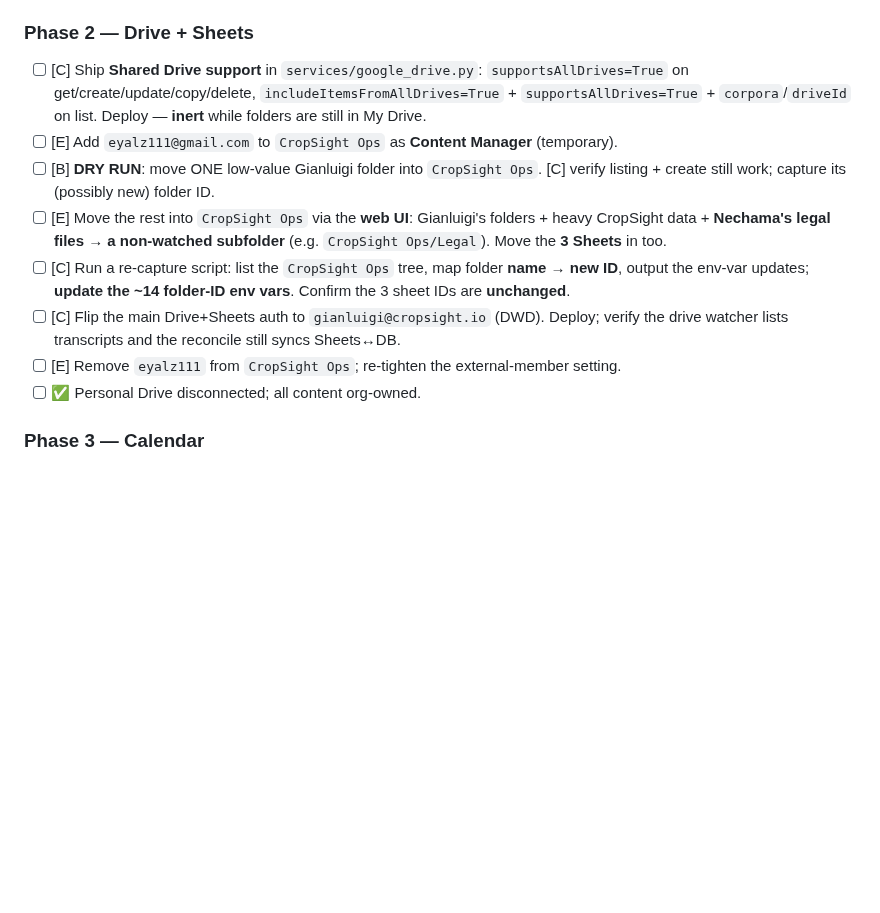
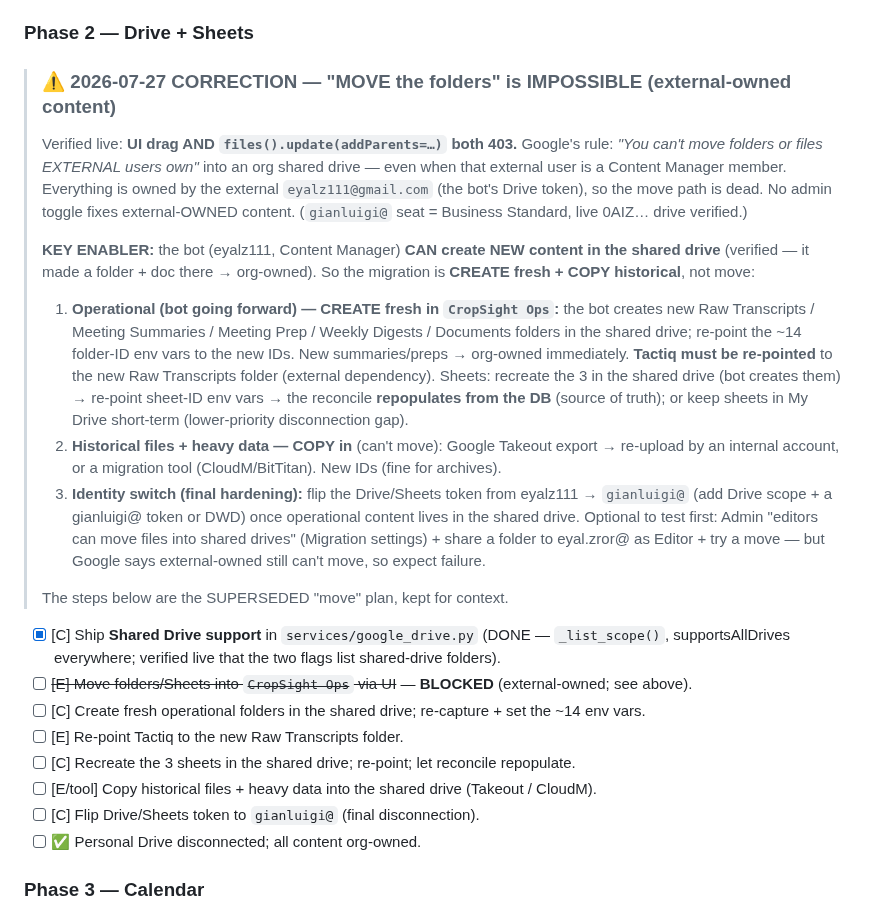
Before and after one commit to Eyalz111/Gianluigi-Cropsight, a Markdown page: docs/WORKSPACE_MIGRATION_2026_07.md, the part around the change. Rendered like a GitHub page; blank space fills up the shorter version.

Commit message:
docs(migration): P2 corrected — cannot MOVE external-owned content; create-fresh + copy
Live-verified UI + files().update both 403: Google forbids moving folders/files an
EXTERNAL user owns into an org shared drive (eyalz111 owns everything). Rewrote P2:
CREATE fresh operational folders/sheets in CropSight Ops (the bot, a Content
Manager, CAN create there -> org-owned), re-point env vars, re-point Tactiq; COPY
historical + heavy data (Takeout/CloudM, new IDs); flip Drive/Sheets token to
gianluigi@ as the final disconnection.

Co-Authored-By: Claude Opus 4.8 (1M context) <noreply@anthropic.com>
Claude-Session: https://claude.ai/code/session_01EpuoAxXWr1cM1cQDER5M4W

```diff
--- a/docs/WORKSPACE_MIGRATION_2026_07.md
+++ b/docs/WORKSPACE_MIGRATION_2026_07.md
@@ -113,21 +113,43 @@ impersonation of `gianluigi@cropsight.io` instead of a refresh token.
 - [ ] ✅ Personal Gmail disconnected from ingestion **and** sending; self-loop class gone.
 
 ### Phase 2 — Drive + Sheets
-- [ ] [C] Ship **Shared Drive support** in `services/google_drive.py`: `supportsAllDrives=True`
-      on get/create/update/copy/delete, `includeItemsFromAllDrives=True` + `supportsAllDrives=True`
-      + `corpora`/`driveId` on list. Deploy — **inert** while folders are still in My Drive.
-- [ ] [E] Add `eyalz111@gmail.com` to `CropSight Ops` as **Content Manager** (temporary).
-- [ ] [B] **DRY RUN**: move ONE low-value Gianluigi folder into `CropSight Ops`. [C] verify
-      listing + create still work; capture its (possibly new) folder ID.
-- [ ] [E] Move the rest into `CropSight Ops` via the **web UI**:
-      Gianluigi's folders + heavy CropSight data + **Nechama's legal files → a non-watched
-      subfolder** (e.g. `CropSight Ops/Legal`). Move the **3 Sheets** in too.
-- [ ] [C] Run a re-capture script: list the `CropSight Ops` tree, map folder **name → new ID**,
-      output the env-var updates; **update the ~14 folder-ID env vars**. Confirm the 3 sheet
-      IDs are **unchanged**.
-- [ ] [C] Flip the main Drive+Sheets auth to `gianluigi@cropsight.io` (DWD). Deploy; verify
-      the drive watcher lists transcripts and the reconcile still syncs Sheets↔DB.
-- [ ] [E] Remove `eyalz111` from `CropSight Ops`; re-tighten the external-member setting.
+
+> ### ⚠️ 2026-07-27 CORRECTION — "MOVE the folders" is IMPOSSIBLE (external-owned content)
+> Verified live: **UI drag AND `files().update(addParents=…)` both 403.** Google's rule:
+> *"You can't move folders or files EXTERNAL users own"* into an org shared drive — even when
+> that external user is a Content Manager member. Everything is owned by the external
+> `eyalz111@gmail.com` (the bot's Drive token), so the move path is dead. No admin toggle fixes
+> external-OWNED content. (`gianluigi@` seat = Business Standard, live 0AIZ… drive verified.)
+>
+> **KEY ENABLER:** the bot (eyalz111, Content Manager) **CAN create NEW content in the shared
+> drive** (verified — it made a folder + doc there → org-owned). So the migration is
+> **CREATE fresh + COPY historical**, not move:
+>
+> 1. **Operational (bot going forward) — CREATE fresh in `CropSight Ops`:** the bot creates new
+>    Raw Transcripts / Meeting Summaries / Meeting Prep / Weekly Digests / Documents folders in
+>    the shared drive; re-point the ~14 folder-ID env vars to the new IDs. New summaries/preps →
+>    org-owned immediately. **Tactiq must be re-pointed** to the new Raw Transcripts folder
+>    (external dependency). Sheets: recreate the 3 in the shared drive (bot creates them) →
+>    re-point sheet-ID env vars → the reconcile **repopulates from the DB** (source of truth);
+>    or keep sheets in My Drive short-term (lower-priority disconnection gap).
+> 2. **Historical files + heavy data — COPY in** (can't move): Google Takeout export → re-upload
+>    by an internal account, or a migration tool (CloudM/BitTitan). New IDs (fine for archives).
+> 3. **Identity switch (final hardening):** flip the Drive/Sheets token from eyalz111 →
+>    `gianluigi@` (add Drive scope + a gianluigi@ token or DWD) once operational content lives in
+>    the shared drive. Optional to test first: Admin "editors can move files into shared drives"
+>    (Migration settings) + share a folder to eyal.zror@ as Editor + try a move — but Google says
+>    external-owned still can't move, so expect failure.
+>
+> The steps below are the SUPERSEDED "move" plan, kept for context.
+
+- [x] [C] Ship **Shared Drive support** in `services/google_drive.py` (DONE — `_list_scope()`,
+      supportsAllDrives everywhere; verified live that the two flags list shared-drive folders).
+- [ ] ~~[E] Move folders/Sheets into `CropSight Ops` via UI~~ — **BLOCKED** (external-owned; see above).
+- [ ] [C] Create fresh operational folders in the shared drive; re-capture + set the ~14 env vars.
+- [ ] [E] Re-point Tactiq to the new Raw Transcripts folder.
+- [ ] [C] Recreate the 3 sheets in the shared drive; re-point; let reconcile repopulate.
+- [ ] [E/tool] Copy historical files + heavy data into the shared drive (Takeout / CloudM).
+- [ ] [C] Flip Drive/Sheets token to `gianluigi@` (final disconnection).
 - [ ] ✅ Personal Drive disconnected; all content org-owned.
 
 ### Phase 3 — Calendar
```
